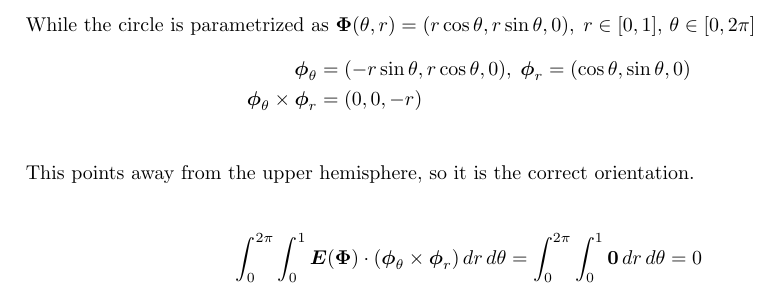
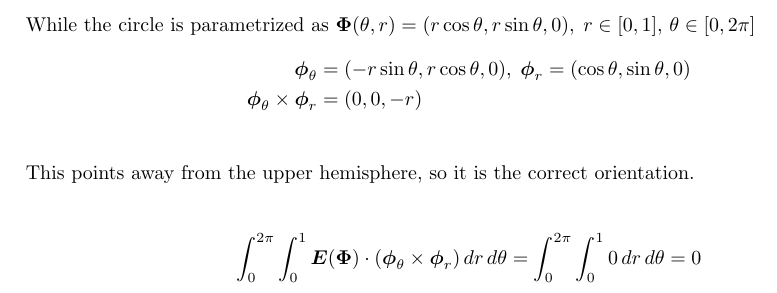
Before and after one commit to poonkeegan/school, a LaTeX document (matb42/a8.tex): part of page 8 of 8, cut so that both start at the same text. Compiled offline with pdfLaTeX.

Commit message:
Mon Mar 19 15:43:59 EDT 2018

```diff
--- a/matb42/a8.tex
+++ b/matb42/a8.tex
@@ -232,7 +232,7 @@ Mar 20th 2018}
                 This points away from the upper hemisphere, so it is the correct orientation.
 
                 \begin{align*}
-                    \int_0^{2\pi} \int_0^1 \boldsymbol E (\boldsymbol \Phi) \cdot (\boldsymbol \phi_\theta \times \boldsymbol \phi_r) \, dr \, d \theta = \int_0^{2\pi} \int_0^1 \boldsymbol 0 \, dr \, d \theta = 0
+                    \int_0^{2\pi} \int_0^1 \boldsymbol E (\boldsymbol \Phi) \cdot (\boldsymbol \phi_\theta \times \boldsymbol \phi_r) \, dr \, d \theta = \int_0^{2\pi} \int_0^1  0 \, dr \, d \theta = 0
                 \end{align*}
 
 
```
Also changed, not shown: matb42/a8.pdf.
